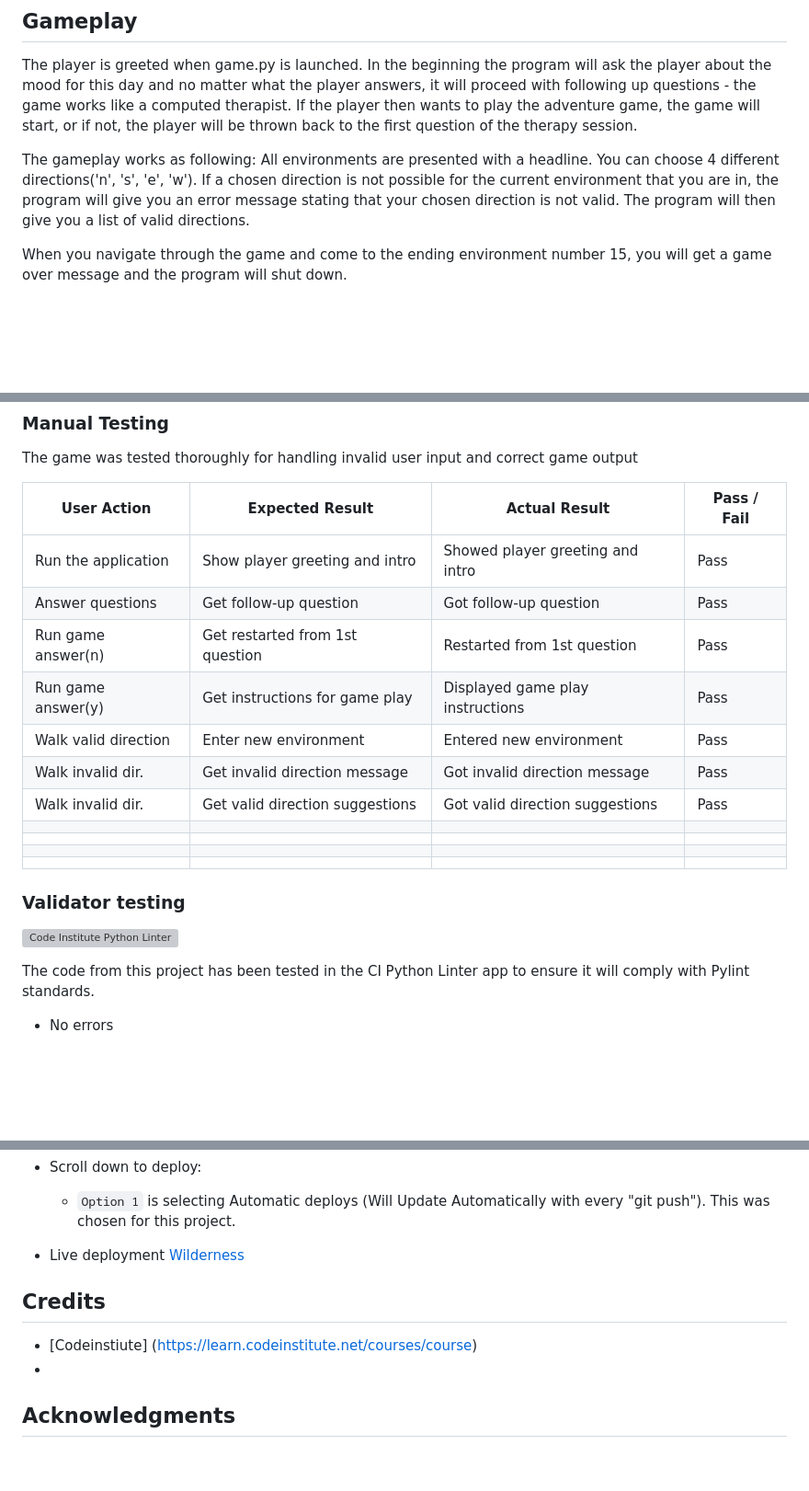
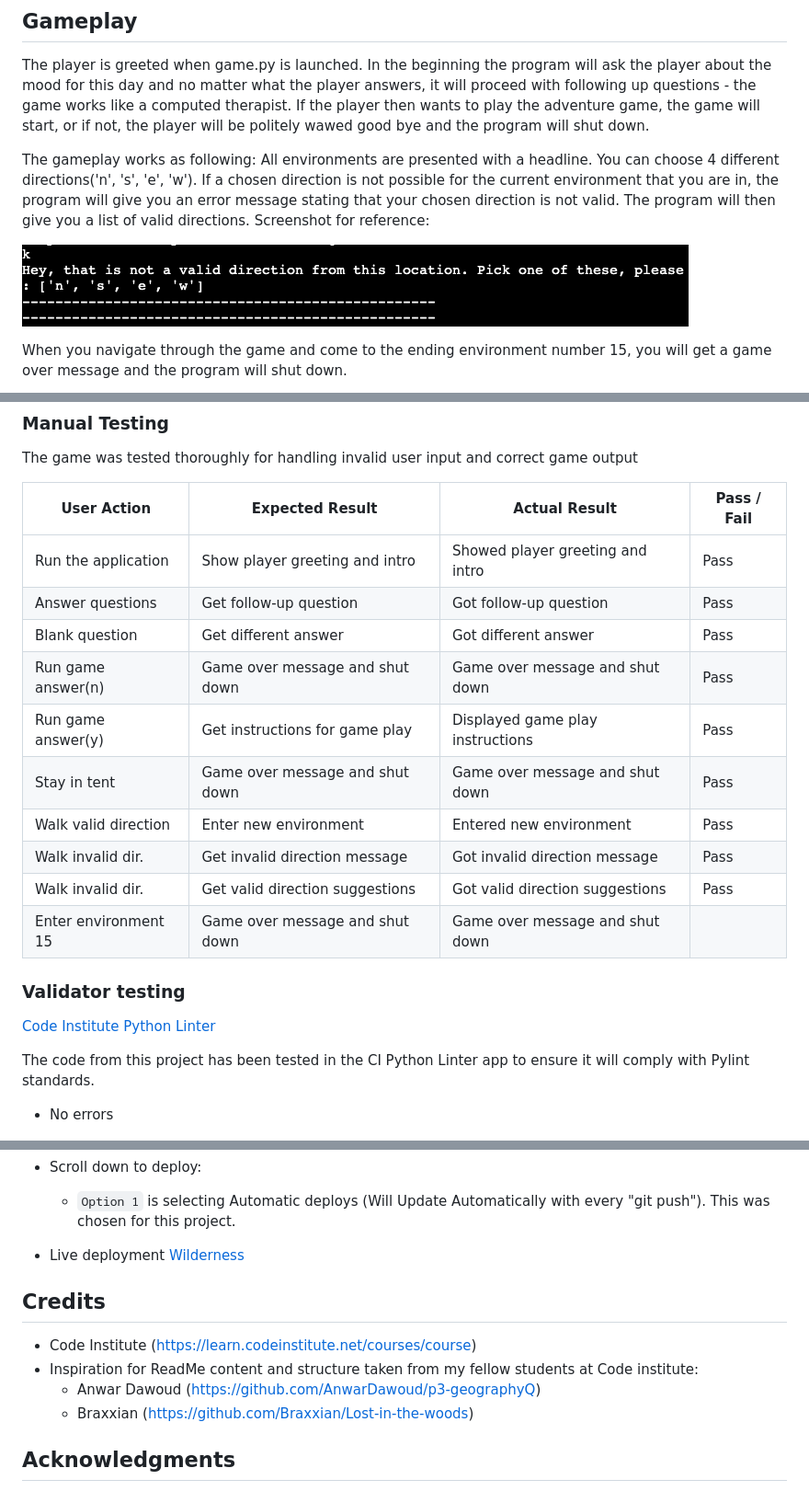
Before and after one commit to olleholmgren/stugan2, a Markdown page: README.md, 3 parts joined by grey strips. Shown: that part at 92% size. GitHub-like rendering; pictures changed too: assets/Images/errorhandling.png (added); blank space fills up the shorter version; grey boxes are pictures that could not be loaded.

Commit message:
add screenshots to readme and finalise user stories, testing, credits and gameplay in readme

```diff
--- a/README.md
+++ b/README.md
@@ -15,9 +26,12 @@ This is my first time I actually used the wireframe software. I have use Balsami
 
 ## Gameplay
 The player is greeted when game.py is launched. In the beginning the program will ask the player about the mood for this day and no matter what the player answers, it will proceed with following up questions - the game works like a computed therapist.
-If the player then wants to play the adventure game, the game will start, or if not, the player will be thrown back to the first question of the therapy session.
+If the player then wants to play the adventure game, the game will start, or if not, the player will be politely wawed good bye and the program will shut down.
 
 The gameplay works as following: All environments are presented with a headline. You can choose 4 different directions('n', 's', 'e', 'w'). If a chosen direction is not possible for the current environment that you are in, the program will give you an error message stating that your chosen direction is not valid. The program will then give you a list of valid directions.
+Screenshot for reference:
+
+![errorhandling](/assets/Images/errorhandling.png)
 
 When you navigate through the game and come to the ending environment number 15, you will get a game over message and the program will shut down.
 
@@ -48,19 +67,19 @@ The game was tested thoroughly for handling invalid user input and correct game
 |---------------------|---------------------------------|---------------------------------|-------------|
 | Run the application | Show player greeting and intro  | Showed player greeting and intro| Pass        |
 | Answer questions    | Get follow-up question          | Got follow-up question          | Pass        |
-| Run game answer(n)  | Get restarted from 1st question | Restarted from 1st question     | Pass        |
+| Blank question      | Get different answer            | Got different answer            | Pass        |
+| Run game answer(n)  | Game over message and shut down | Game over message and shut down | Pass        |
 | Run game answer(y)  | Get instructions for game play  | Displayed game play instructions| Pass        |
+| Stay in tent        | Game over message and shut down | Game over message and shut down | Pass        |
 | Walk valid direction| Enter new environment           | Entered new environment         | Pass        |
 | Walk invalid dir.   | Get invalid direction message   | Got invalid direction message   | Pass        |
 | Walk invalid dir.   | Get valid direction suggestions | Got valid direction suggestions | Pass        |
-|                     |                                 |                                 |             |
-|                     |                                 |                                 |             |
-|                     |                                 |                                 |             |
-|                     |                                 |                                 |             |
+| Enter environment 15| Game over message and shut down | Game over message and shut down |             |
+
 
 ### Validator testing
 
-![Code Institute Python Linter](https://pep8ci.herokuapp.com/)
+[Code Institute Python Linter](https://pep8ci.herokuapp.com/)
 
 The code from this project has been tested in the CI Python Linter app to ensure it will comply with Pylint standards.
 - No errors
@@ -106,7 +125,9 @@ The version control was maintained using Git within GitPod to push code to the m
 
 ## Credits
-- [Codeinstiute] (https://learn.codeinstitute.net/courses/course)
--
+- Code Institute (https://learn.codeinstitute.net/courses/course)
+- Inspiration for ReadMe content and structure taken from my fellow students at Code institute:
+  * Anwar Dawoud (https://github.com/AnwarDawoud/p3-geographyQ)
+  * Braxxian (https://github.com/Braxxian/Lost-in-the-woods)
 
 ## Acknowledgments
 
```
Also changed, not shown: other parts of README.md (+18 -2 lines), assets/Images/screenshot1.png (added), assets/Images/screenshot2.png (added), assets/Images/screenshot3.png (added), assets/Images/screenshot4.png (added).
